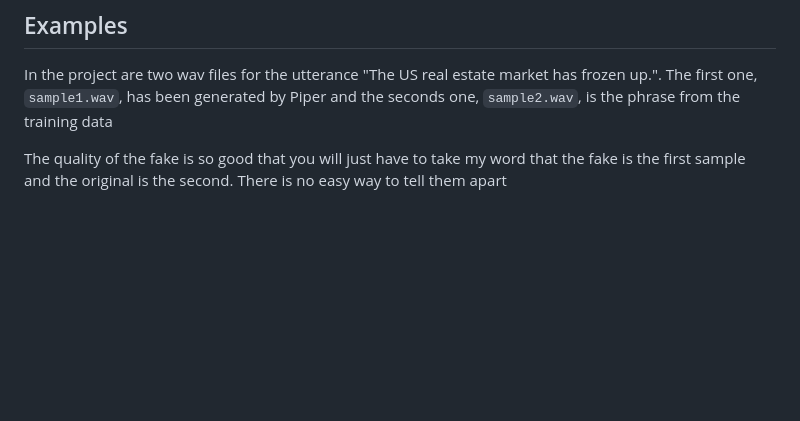
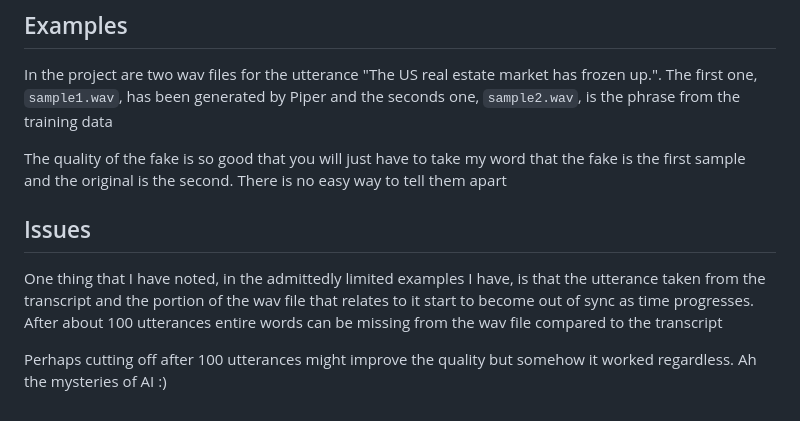
Before and after one commit to PeterHickman/deepfake_voices_from_youtube, a Markdown page: README.md, the part around the change. Rendered like a GitHub page; blank space fills up the shorter version.

Commit message:
just some notes

```diff
--- a/README.md
+++ b/README.md
@@ -106,3 +106,9 @@ My code is hacked in two languages, Ruby and Python, and is by no means efficien
 In the project are two wav files for the utterance "The US real estate market has frozen up.". The first one, `sample1.wav`, has been generated by Piper and the seconds one, `sample2.wav`, is the phrase from the training data
 
 The quality of the fake is so good that you will just have to take my word that the fake is the first sample and the original is the second. There is no easy way to tell them apart
+
+## Issues
+
+One thing that I have noted, in the admittedly limited examples I have, is that the utterance taken from the transcript and the portion of the wav file that relates to it start to become out of sync as time progresses. After about 100 utterances entire words can be missing from the wav file compared to the transcript
+
+Perhaps cutting off after 100 utterances might improve the quality but somehow it worked regardless. Ah the mysteries of AI :)
```
